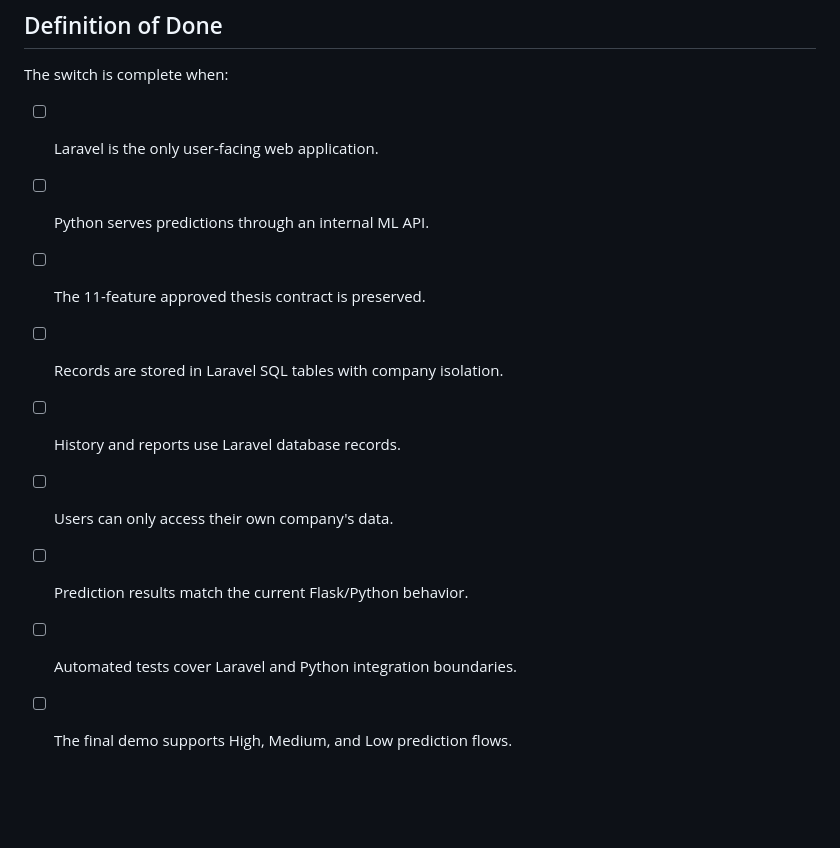
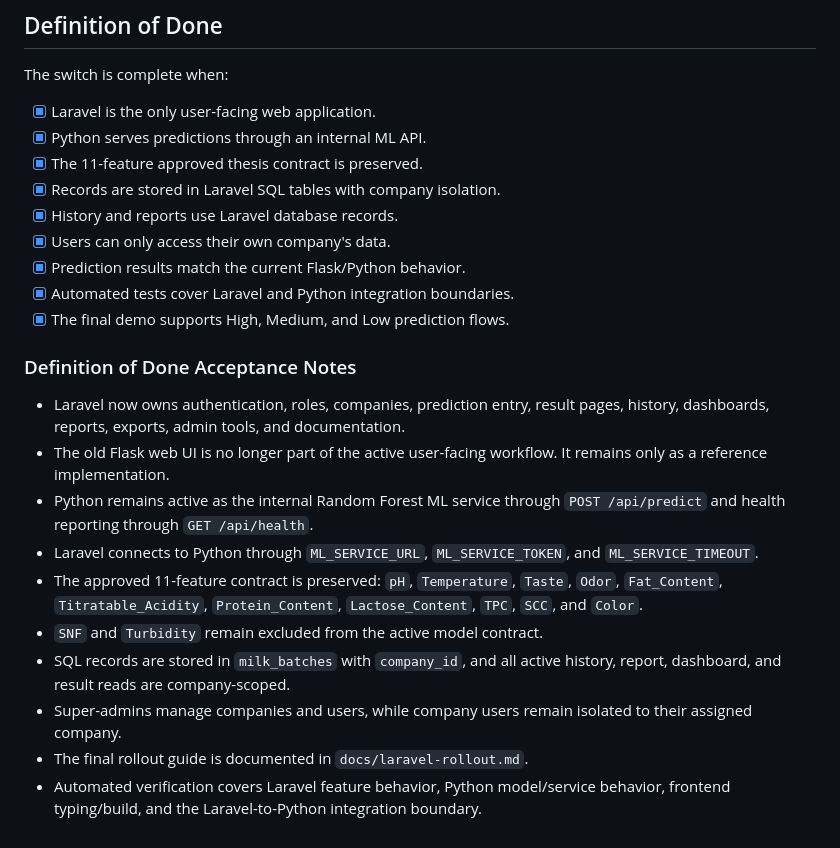
Before and after one commit to Lawrencekawalya/Diary_IQ, a Markdown page: laravel-switching-roadmap.md, the part around the change. Drawn GitHub-style; blank space fills up the shorter version.

Commit message:
feat: update roadmap with completion criteria and definition of done for Laravel switch

```diff
--- a/laravel-switching-roadmap.md
+++ b/laravel-switching-roadmap.md
@@ -280,12 +280,36 @@ php artisan dairyiq:import-firestore /path/to/firestore-milk-batches.json --comp
 
 The switch is complete when:
 
-- [ ] Laravel is the only user-facing web application.
-- [ ] Python serves predictions through an internal ML API.
-- [ ] The 11-feature approved thesis contract is preserved.
-- [ ] Records are stored in Laravel SQL tables with company isolation.
-- [ ] History and reports use Laravel database records.
-- [ ] Users can only access their own company's data.
-- [ ] Prediction results match the current Flask/Python behavior.
-- [ ] Automated tests cover Laravel and Python integration boundaries.
-- [ ] The final demo supports High, Medium, and Low prediction flows.
+- [x] Laravel is the only user-facing web application.
+- [x] Python serves predictions through an internal ML API.
+- [x] The 11-feature approved thesis contract is preserved.
+- [x] Records are stored in Laravel SQL tables with company isolation.
+- [x] History and reports use Laravel database records.
+- [x] Users can only access their own company's data.
+- [x] Prediction results match the current Flask/Python behavior.
+- [x] Automated tests cover Laravel and Python integration boundaries.
+- [x] The final demo supports High, Medium, and Low prediction flows.
+
+### Definition of Done Acceptance Notes
+
+- Laravel now owns authentication, roles, companies, prediction entry, result
+  pages, history, dashboards, reports, exports, admin tools, and documentation.
+- The old Flask web UI is no longer part of the active user-facing workflow.
+  It remains only as a reference implementation.
+- Python remains active as the internal Random Forest ML service through
+  `POST /api/predict` and health reporting through `GET /api/health`.
+- Laravel connects to Python through `ML_SERVICE_URL`, `ML_SERVICE_TOKEN`, and
+  `ML_SERVICE_TIMEOUT`.
+- The approved 11-feature contract is preserved:
+  `pH`, `Temperature`, `Taste`, `Odor`, `Fat_Content`,
+  `Titratable_Acidity`, `Protein_Content`, `Lactose_Content`, `TPC`, `SCC`,
+  and `Color`.
+- `SNF` and `Turbidity` remain excluded from the active model contract.
+- SQL records are stored in `milk_batches` with `company_id`, and all active
+  history, report, dashboard, and result reads are company-scoped.
+- Super-admins manage companies and users, while company users remain isolated
+  to their assigned company.
+- The final rollout guide is documented in `docs/laravel-rollout.md`.
+- Automated verification covers Laravel feature behavior, Python model/service
+  behavior, frontend typing/build, and the Laravel-to-Python integration
+  boundary.
```
